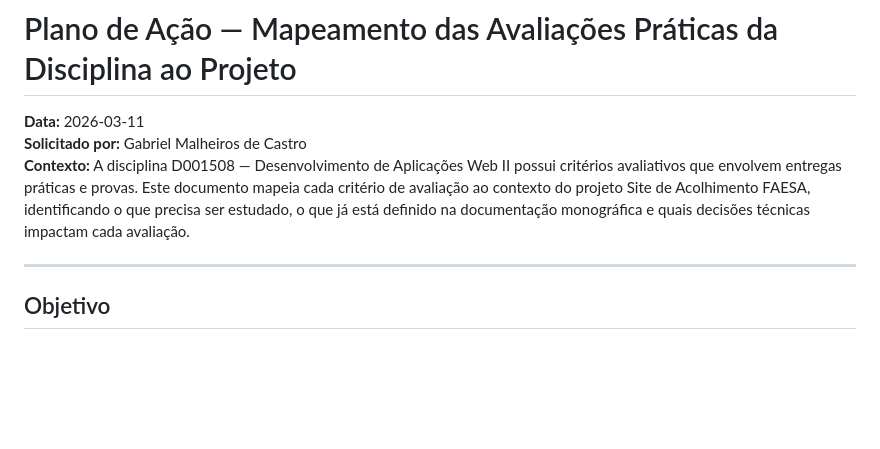
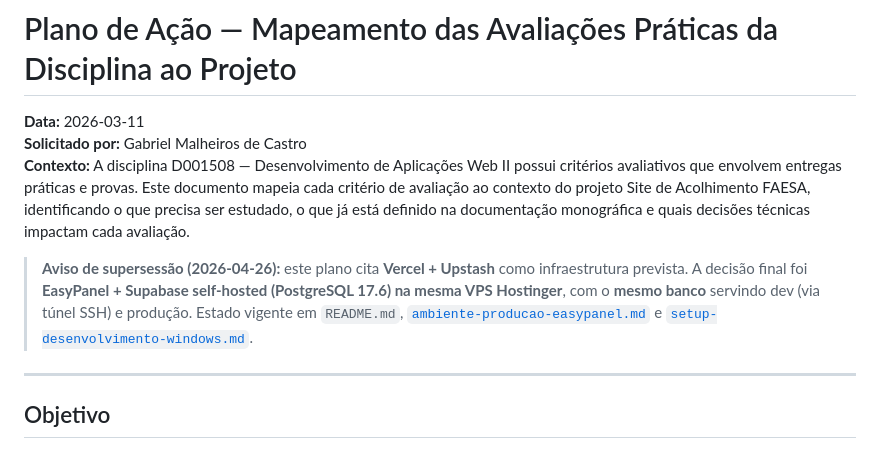
Before and after one commit to GabrielMalheirosdeCastro/Desenvolvimento-WEB-II, a Markdown page: docs/plano-2026-03-11-mapeamento-avaliacoes-praticas.md, the part around the change. Drawn GitHub-style; blank space fills up the shorter version.

```diff
--- a/docs/plano-2026-03-11-mapeamento-avaliacoes-praticas.md
+++ b/docs/plano-2026-03-11-mapeamento-avaliacoes-praticas.md
@@ -3,6 +3,13 @@
 **Data:** 2026-03-11
 **Solicitado por:** Gabriel Malheiros de Castro
 **Contexto:** A disciplina D001508 — Desenvolvimento de Aplicações Web II possui critérios avaliativos que envolvem entregas práticas e provas. Este documento mapeia cada critério de avaliação ao contexto do projeto Site de Acolhimento FAESA, identificando o que precisa ser estudado, o que já está definido na documentação monográfica e quais decisões técnicas impactam cada avaliação.
+
+> **Aviso de supersessão (2026-04-26):** este plano cita **Vercel + Upstash** como
+> infraestrutura prevista. A decisão final foi **EasyPanel + Supabase self-hosted
+> (PostgreSQL 17.6) na mesma VPS Hostinger**, com o **mesmo banco** servindo dev (via
+> túnel SSH) e produção. Estado vigente em `README.md`,
+> [`ambiente-producao-easypanel.md`](ambiente-producao-easypanel.md) e
+> [`setup-desenvolvimento-windows.md`](setup-desenvolvimento-windows.md).
 
 ---
 
```
Also changed, not shown: docs/plano-2026-03-08-analise-fase-projeto-design.md (+8 -0 lines).
